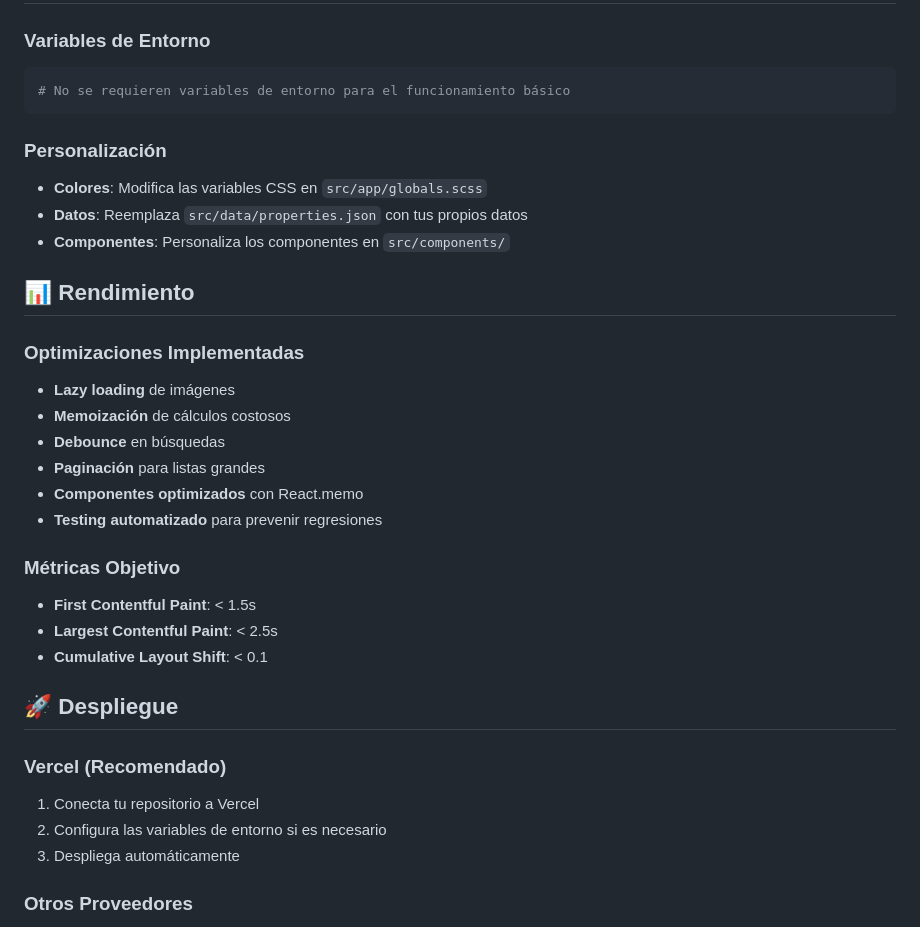
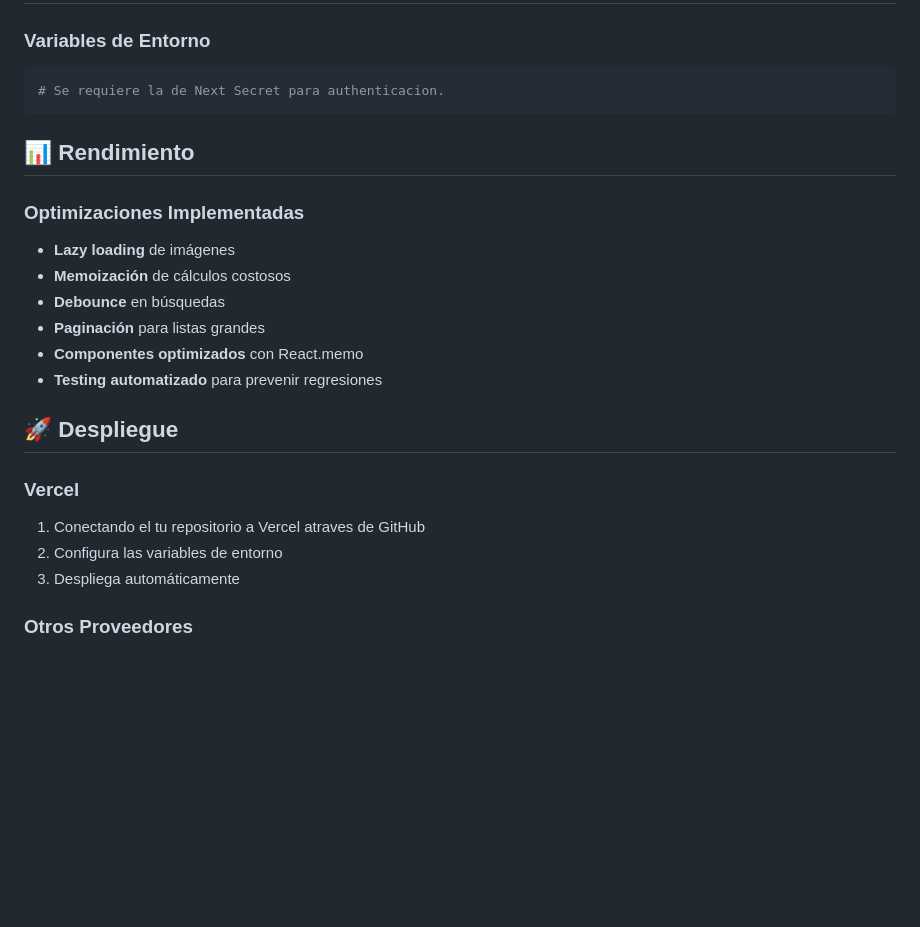
Before and after one commit to Fransei29/property-recommenderv2, a Markdown page: README.md, the part around one of its changes. GitHub-like rendering; blank space fills up the shorter version.

````diff
--- a/README.md
+++ b/README.md
@@ -207,13 +208,8 @@ describe('PropertyCard', () => {
 
 ### Variables de Entorno
 ```env
-# No se requieren variables de entorno para el funcionamiento básico
+# Se requiere la de Next Secret para authenticacion.
 ```
-
-### Personalización
-- **Colores**: Modifica las variables CSS en `src/app/globals.scss`
-- **Datos**: Reemplaza `src/data/properties.json` con tus propios datos
-- **Componentes**: Personaliza los componentes en `src/components/`
 
 ## 📊 Rendimiento
 
@@ -225,16 +221,11 @@ describe('PropertyCard', () => {
 - **Componentes optimizados** con React.memo
 - **Testing automatizado** para prevenir regresiones
 
-### Métricas Objetivo
-- **First Contentful Paint**: < 1.5s
-- **Largest Contentful Paint**: < 2.5s
-- **Cumulative Layout Shift**: < 0.1
-
 ## 🚀 Despliegue
 
-### Vercel (Recomendado)
-1. Conecta tu repositorio a Vercel
-2. Configura las variables de entorno si es necesario
+### Vercel
+1. Conectando el tu repositorio a Vercel atraves de GitHub
+2. Configura las variables de entorno
 3. Despliega automáticamente
 
 ### Otros Proveedores
````
Also changed, not shown: other parts of README.md (+76 -96 lines).
